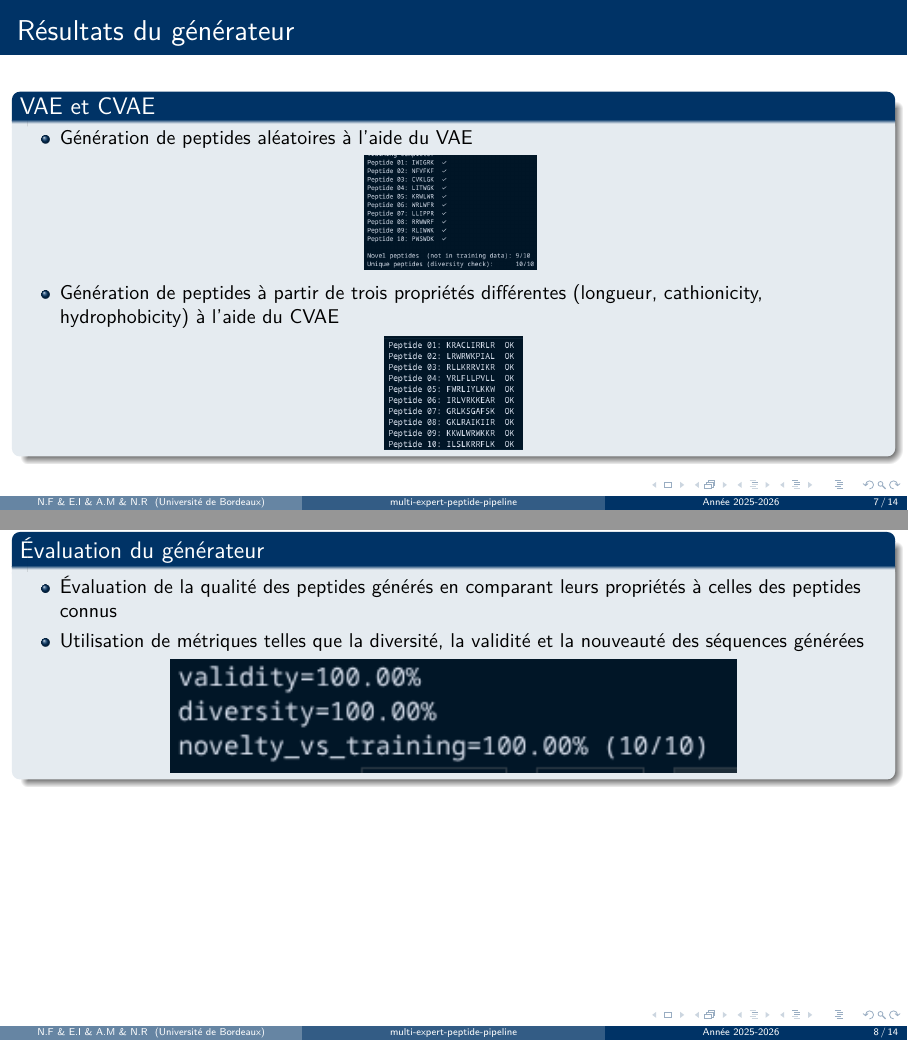
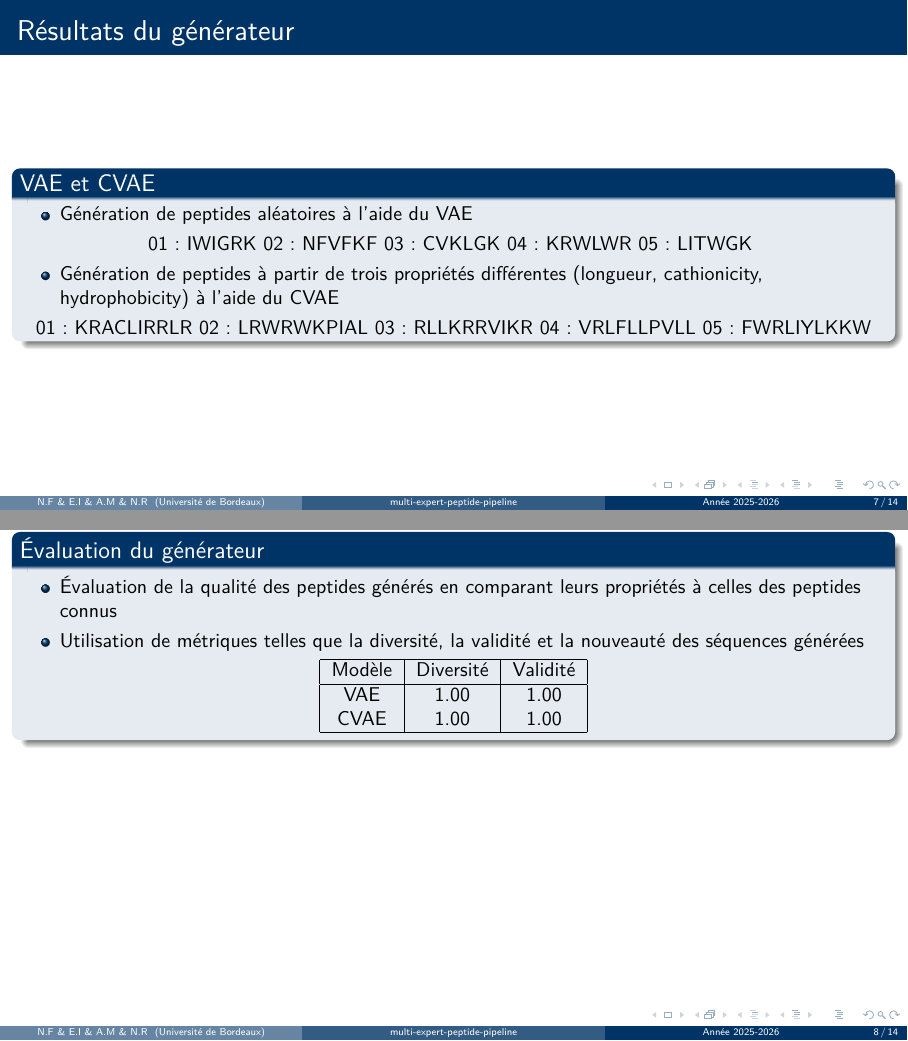
Before and after one commit to Roirtur/multi-expert-peptide-pipeline, LaTeX slides (diapo/diapo.tex, which reads diapo/sections/02_generateur.tex): pages 7 and 8 of 15, joined at a grey line. Compiled offline with pdfLaTeX.

Commit message:
Enhance peptide generator section with examples and metrics
Added peptide generation examples and evaluation metrics.

```diff
--- a/diapo/sections/02_generateur.tex
+++ b/diapo/sections/02_generateur.tex
@@ -24,12 +24,22 @@
         \item Génération de peptides aléatoires à l'aide du VAE
         \end{itemize}
         \centering
-        \includegraphics[height=2cm]{images/vae_training.png}
+        01 : IWIGRK
+        02 : NFVFKF
+        03 : CVKLGK
+        04 : KRWLWR
+        05 : LITWGK
         \begin{itemize}
         \item Génération de peptides à partir de trois propriétés différentes (longueur, cathionicity, hydrophobicity) à l'aide du CVAE
-    \end{itemize}
-    \centering
-    \includegraphics[height=2cm]{images/cvae_generator.png}
+        \end{itemize}
+        \centering
+        01 : KRACLIRRLR
+        02 : LRWRWKPIAL
+        03 : RLLKRRVIKR
+        04 : VRLFLLPVLL
+        05 : FWRLIYLKKW
+
+
     \end{block}
 \end{frame}
 
@@ -39,5 +49,12 @@
         \item Utilisation de métriques telles que la diversité, la validité et la nouveauté des séquences générées
         \end{itemize}
         \centering
-        \includegraphics[height=2cm]{images/stats.png}
+        \begin{tabular}{|c|c|c|}
+        \hline
+        Modèle & Diversité & Validité \\
+        \hline
+        VAE & 1.00 & 1.00 \\
+        CVAE & 1.00 & 1.00 \\
+        \hline
+        \end{tabular}
     \end{block}
```
